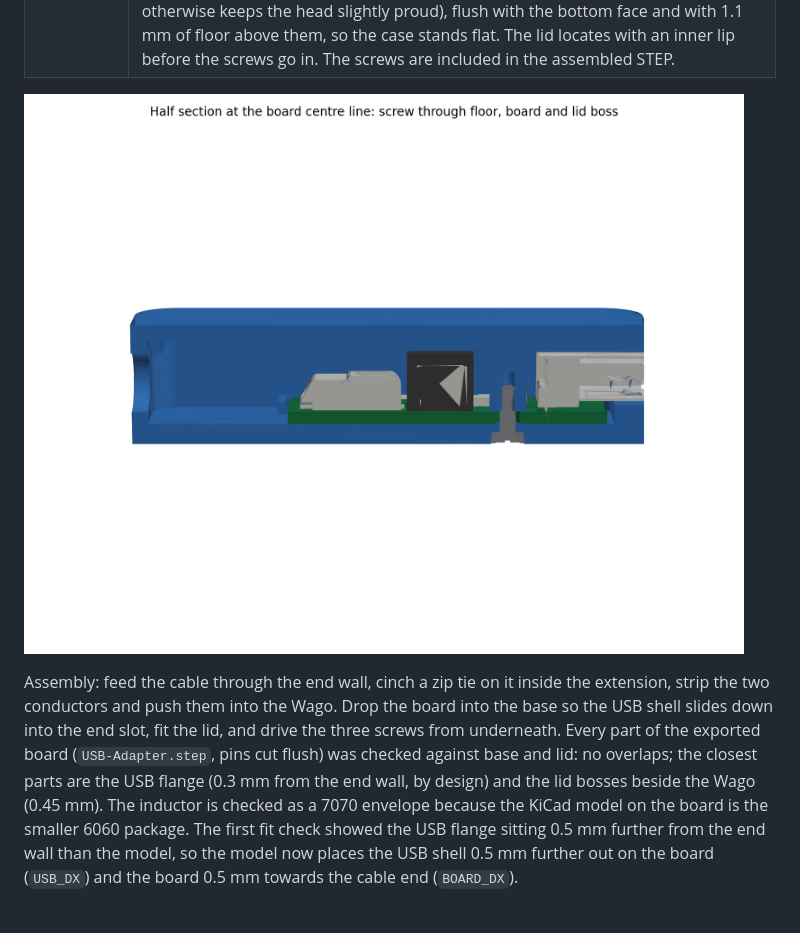
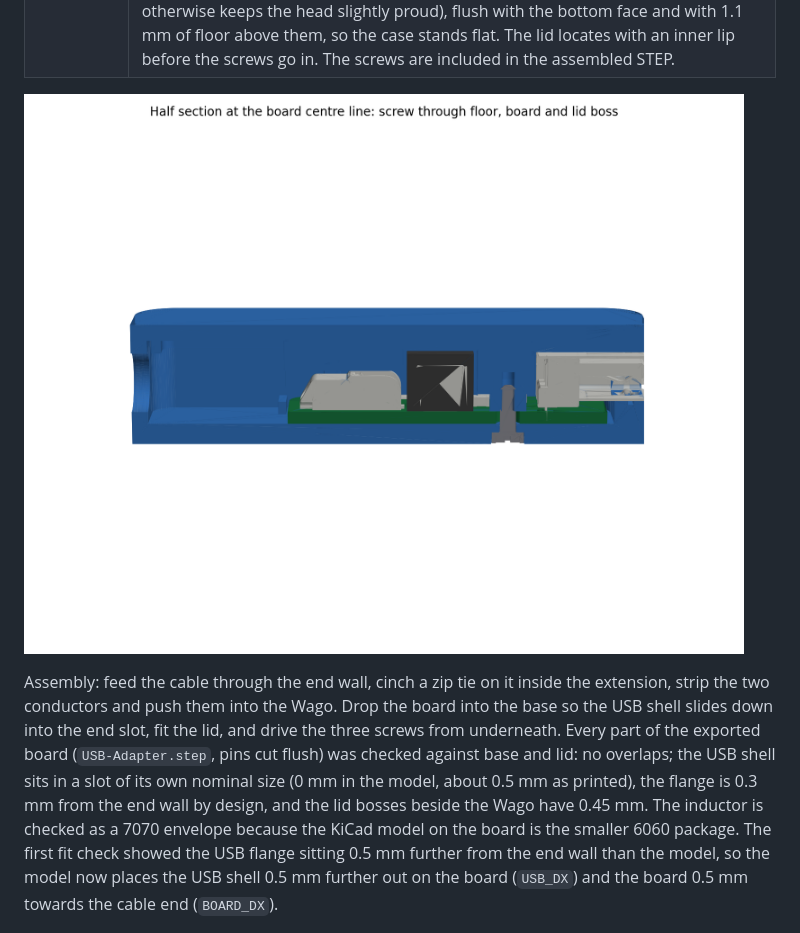
Before and after one commit to KrHaaland/5-Volt-Buck-with-UVLO, a Markdown page: README.md, the part around one of its changes. Drawn GitHub-style; pictures changed too: case/case-section.png.

```diff
--- a/README.md
+++ b/README.md
@@ -141,8 +141,9 @@ A two-part enclosure generated from the PCB geometry, in `case/`:
 Assembly: feed the cable through the end wall, cinch a zip tie on it inside the extension,
 strip the two conductors and push them into the Wago. Drop the board into the base so the USB
 shell slides down into the end slot, fit the lid, and drive the three screws from underneath. Every part of the exported board (`USB-Adapter.step`, pins cut flush) was checked against base and
-lid: no overlaps; the closest parts are the USB flange (0.3 mm from the end wall, by design) and
-the lid bosses beside the Wago (0.45 mm). The inductor is checked as a 7070 envelope because the
+lid: no overlaps; the USB shell sits in a slot of its own nominal size (0 mm in the model, about
+0.5 mm as printed), the flange is 0.3 mm from the end wall by design, and the lid bosses beside the
+Wago have 0.45 mm. The inductor is checked as a 7070 envelope because the
 KiCad model on the board is the smaller 6060 package. The first fit check showed the USB flange
 sitting 0.5 mm further from the end wall than the model, so the model now places the USB shell
 0.5 mm further out on the board (`USB_DX`) and the board 0.5 mm towards the cable end (`BOARD_DX`).
```
Also changed, not shown: other parts of README.md (+1 -1 lines), case/case-assembly-open.png, case/case-closed.png, case/case-exploded.png, 7 other files.
